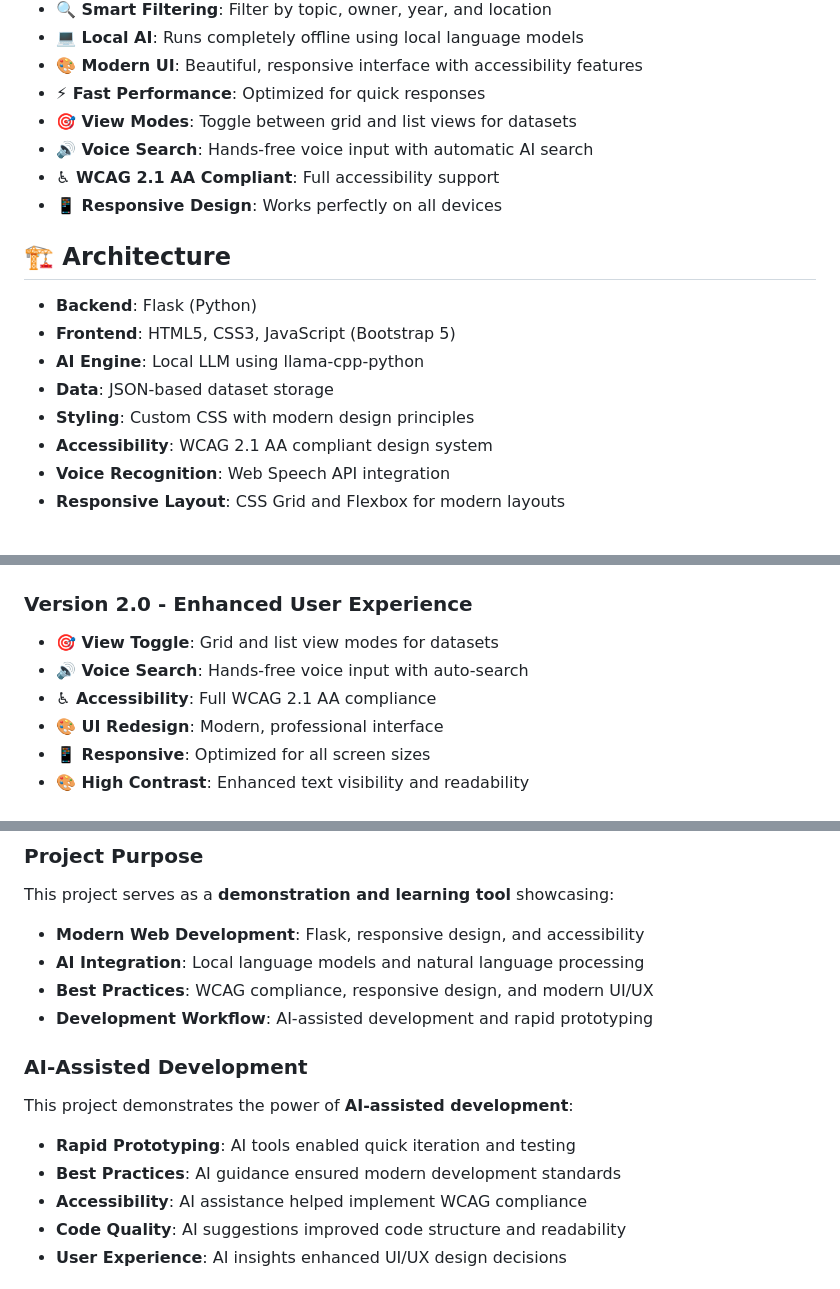
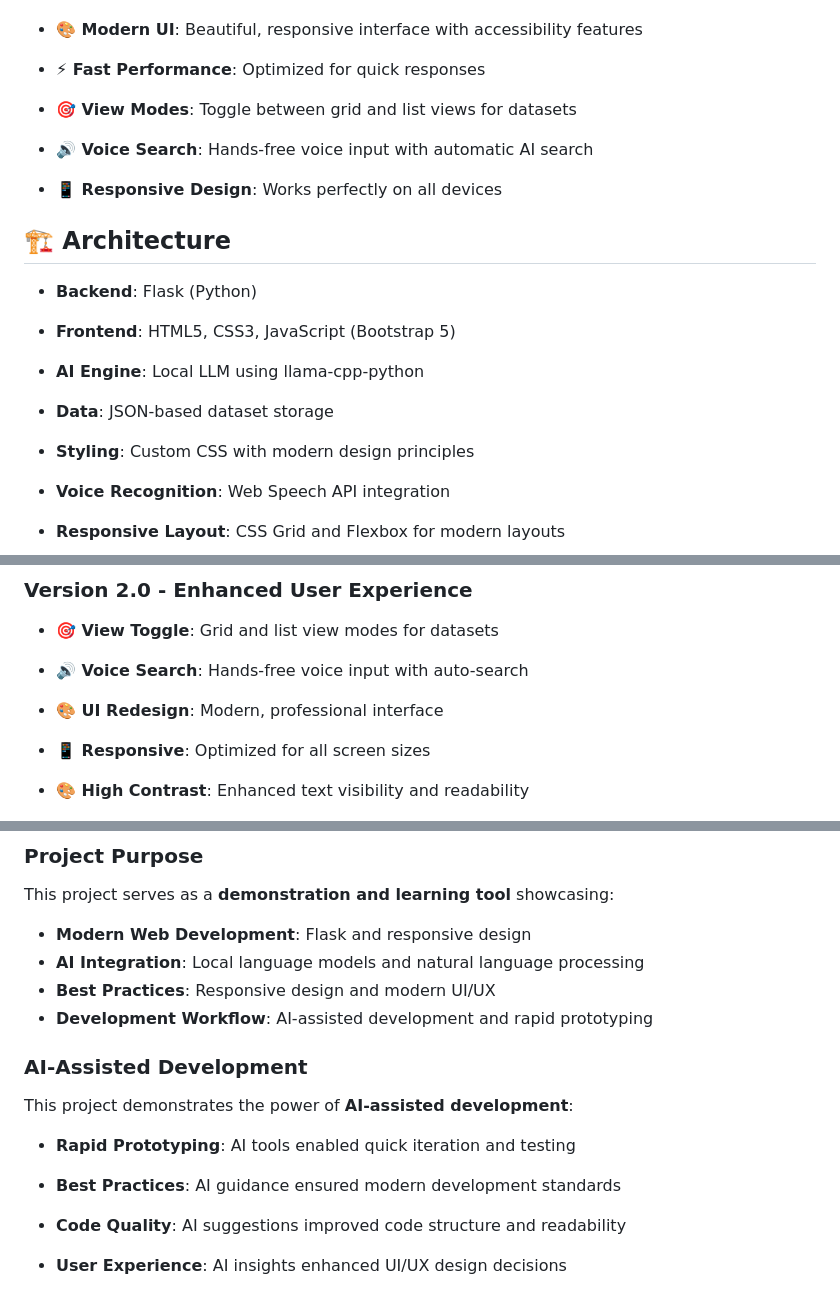
Before and after one commit to tfwong47/Data-Tada, a Markdown page: README.md, 3 parts joined by grey strips. Rendered like a GitHub page.

```diff
--- a/README.md
+++ b/README.md
@@ -16,7 +16,7 @@ An intelligent web application that helps users discover and explore Australian
 - **⚡ Fast Performance**: Optimized for quick responses
 - **🎯 View Modes**: Toggle between grid and list views for datasets
 - **🔊 Voice Search**: Hands-free voice input with automatic AI search
-- **♿ WCAG 2.1 AA Compliant**: Full accessibility support
+
 - **📱 Responsive Design**: Works perfectly on all devices
 
 ## 🏗️ Architecture
@@ -26,7 +26,7 @@ An intelligent web application that helps users discover and explore Australian
 - **AI Engine**: Local LLM using llama-cpp-python
 - **Data**: JSON-based dataset storage
 - **Styling**: Custom CSS with modern design principles
-- **Accessibility**: WCAG 2.1 AA compliant design system
+
 - **Voice Recognition**: Web Speech API integration
 - **Responsive Layout**: CSS Grid and Flexbox for modern layouts
 
@@ -281,7 +281,7 @@ export FLASK_RUN_PORT=5000
 ### Version 2.0 - Enhanced User Experience
 - **🎯 View Toggle**: Grid and list view modes for datasets
 - **🔊 Voice Search**: Hands-free voice input with auto-search
-- **♿ Accessibility**: Full WCAG 2.1 AA compliance
+
 - **🎨 UI Redesign**: Modern, professional interface
 - **📱 Responsive**: Optimized for all screen sizes
 - **🎨 High Contrast**: Enhanced text visibility and readability
@@ -298,16 +298,16 @@ export FLASK_RUN_PORT=5000
 
 ### Project Purpose
 This project serves as a **demonstration and learning tool** showcasing:
-- **Modern Web Development**: Flask, responsive design, and accessibility
+- **Modern Web Development**: Flask and responsive design
 - **AI Integration**: Local language models and natural language processing
-- **Best Practices**: WCAG compliance, responsive design, and modern UI/UX
+- **Best Practices**: Responsive design and modern UI/UX
 - **Development Workflow**: AI-assisted development and rapid prototyping
 
 ### AI-Assisted Development
 This project demonstrates the power of **AI-assisted development**:
 - **Rapid Prototyping**: AI tools enabled quick iteration and testing
 - **Best Practices**: AI guidance ensured modern development standards
-- **Accessibility**: AI assistance helped implement WCAG compliance
+
 - **Code Quality**: AI suggestions improved code structure and readability
 - **User Experience**: AI insights enhanced UI/UX design decisions
 
```
